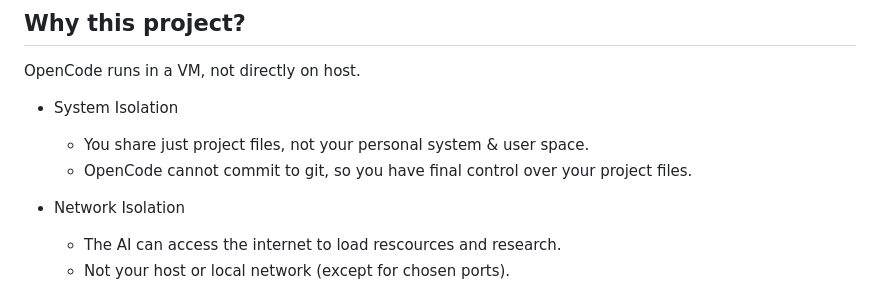
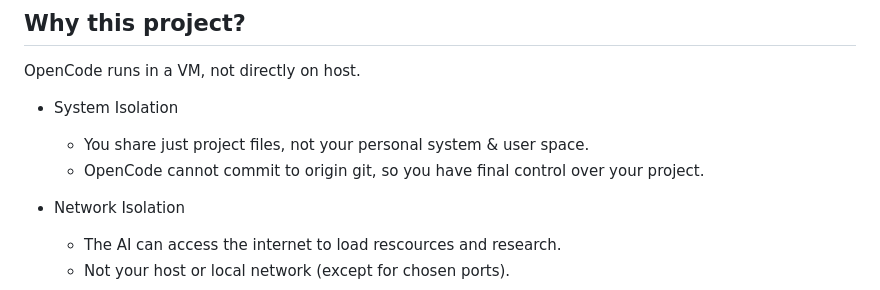
Before and after one commit to GeektankLabs/opencode-vm, a Markdown page: README.md, the part around the change. Drawn GitHub-style.

Commit message:
Clarify README: specify that OpenCode cannot commit to origin git for project control

```diff
--- a/README.md
+++ b/README.md
@@ -11,7 +11,7 @@ OpenCode runs in a VM, not directly on host.
 
 - System Isolation
     - You share just project files, not your personal system & user space.
-    - OpenCode cannot commit to git, so you have final control over your project files.
+    - OpenCode cannot commit to origin git, so you have final control over your project.
 
 - Network Isolation
     - The AI can access the internet to load rescources and research.
```
